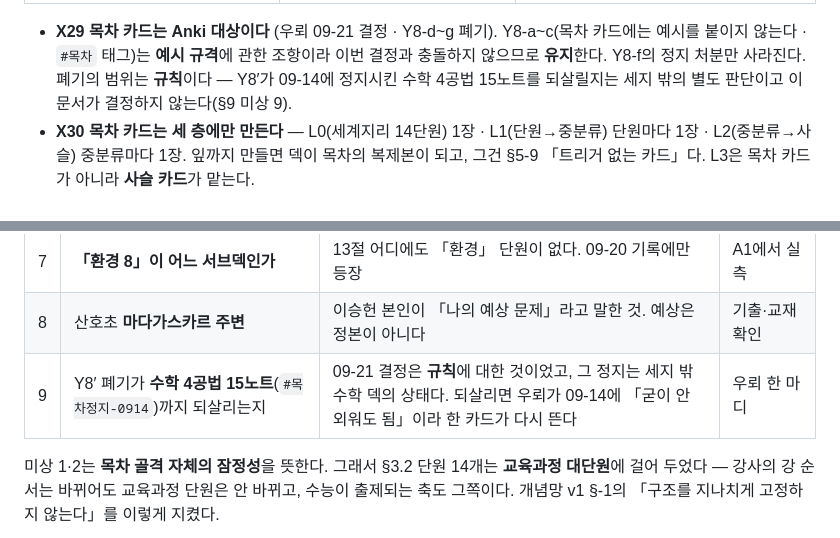
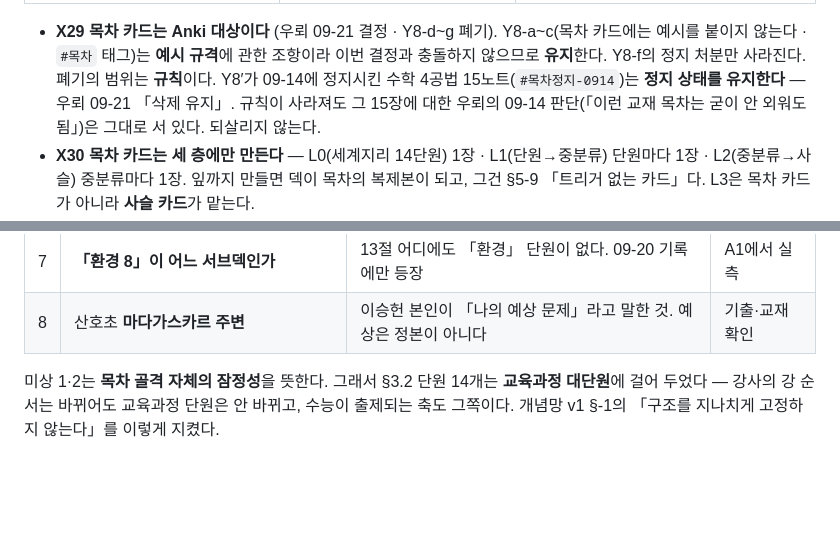
Before and after one commit to Vinjuay/exam-os-status, a Markdown page: docs/세계지리_개념망_목차_v1.md, 2 parts joined by grey strips. Drawn GitHub-style; blank space fills up the shorter version.

Commit message:
docs: 수학 4공법 15노트(#목차정지-0914)는 정지 유지 — 우뢰 09-21 「삭제 유지」
Y8′ 폐기의 범위는 규칙이다. 규칙이 사라져도 그 15장에 대한 우뢰의 09-14 판단
(「이런 교재 목차는 굳이 안 외워도 됨」)은 그대로 서 있다. 되살리지 않는다.
미상 9에서 내렸다.

Co-Authored-By: Claude Opus 5 <noreply@anthropic.com>
Claude-Session: https://claude.ai/code/session_01R2brykDveWRddmc6Tx9YNK

```diff
--- a/docs/세계지리_개념망_목차_v1.md
+++ b/docs/세계지리_개념망_목차_v1.md
@@ -228,8 +228,9 @@ L3의 상한 5는 기존 규칙(§6.3-S5)을 그대로 쓴다. **넘으면 쪼
 - **X29 목차 카드는 Anki 대상이다** (우뢰 09-21 결정 · Y8-d\~g 폐기).
   Y8-a\~c(목차 카드에는 예시를 붙이지 않는다 · `#목차` 태그)는 **예시 규격**에 관한 조항이라
   이번 결정과 충돌하지 않으므로 **유지**한다. Y8-f의 정지 처분만 사라진다.
-  폐기의 범위는 **규칙**이다 — Y8′가 09-14에 정지시킨 수학 4공법 15노트를 되살릴지는
-  세지 밖의 별도 판단이고 이 문서가 결정하지 않는다(§9 미상 9).
+  폐기의 범위는 **규칙**이다. Y8′가 09-14에 정지시킨 수학 4공법 15노트(`#목차정지-0914`)는
+  **정지 상태를 유지한다** — 우뢰 09-21 「삭제 유지」. 규칙이 사라져도 그 15장에 대한 우뢰의
+  09-14 판단(「이런 교재 목차는 굳이 안 외워도 됨」)은 그대로 서 있다. 되살리지 않는다.
 - **X30 목차 카드는 세 층에만 만든다** — L0(세계지리 14단원) 1장 · L1(단원→중분류) 단원마다 1장 ·
   L2(중분류→사슬) 중분류마다 1장. 잎까지 만들면 덱이 목차의 복제본이 되고, 그건 §5-9
   「트리거 없는 카드」다. L3은 목차 카드가 아니라 **사슬 카드**가 맡는다.
@@ -584,7 +585,6 @@ PR #12의 `validate / page` 실패는 세계지리와 무관한 **기존 결함*
 | 6 | 몬순아시아 석유·가스 **수입국 미얀마** | 마스터본이 `[검증 필요]`로 달아 둔 것 이월 — 미얀마는 통상 가스 수출국이다 | 출처 재확인 |
 | 7 | **「환경 8」이 어느 서브덱인가** | 13절 어디에도 「환경」 단원이 없다. 09-20 기록에만 등장 | A1에서 실측 |
 | 8 | 산호초 **마다가스카르 주변** | 이승헌 본인이 「나의 예상 문제」라고 말한 것. 예상은 정본이 아니다 | 기출·교재 확인 |
-| 9 | Y8′ 폐기가 **수학 4공법 15노트**(`#목차정지-0914`)까지 되살리는지 | 09-21 결정은 **규칙**에 대한 것이었고, 그 정지는 세지 밖 수학 덱의 상태다. 되살리면 우뢰가 09-14에 「굳이 안 외워도 됨」이라 한 카드가 다시 뜬다 | 우뢰 한 마디 |
 
 미상 1·2는 **목차 골격 자체의 잠정성**을 뜻한다. 그래서 §3.2 단원 14개는 **교육과정 대단원**에
 걸어 두었다 — 강사의 강 순서는 바뀌어도 교육과정 단원은 안 바뀌고, 수능이 출제되는 축도 그쪽이다.
```
